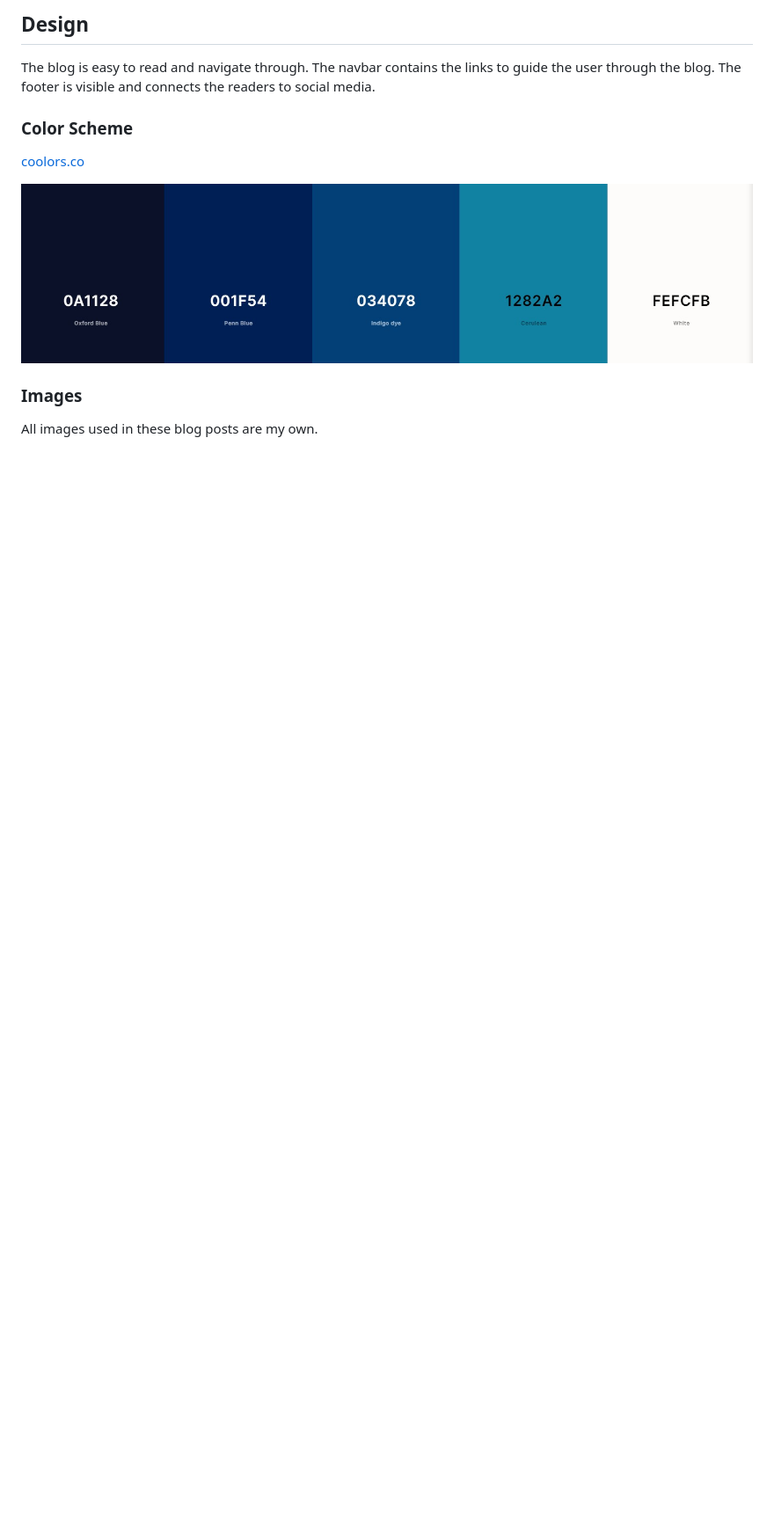
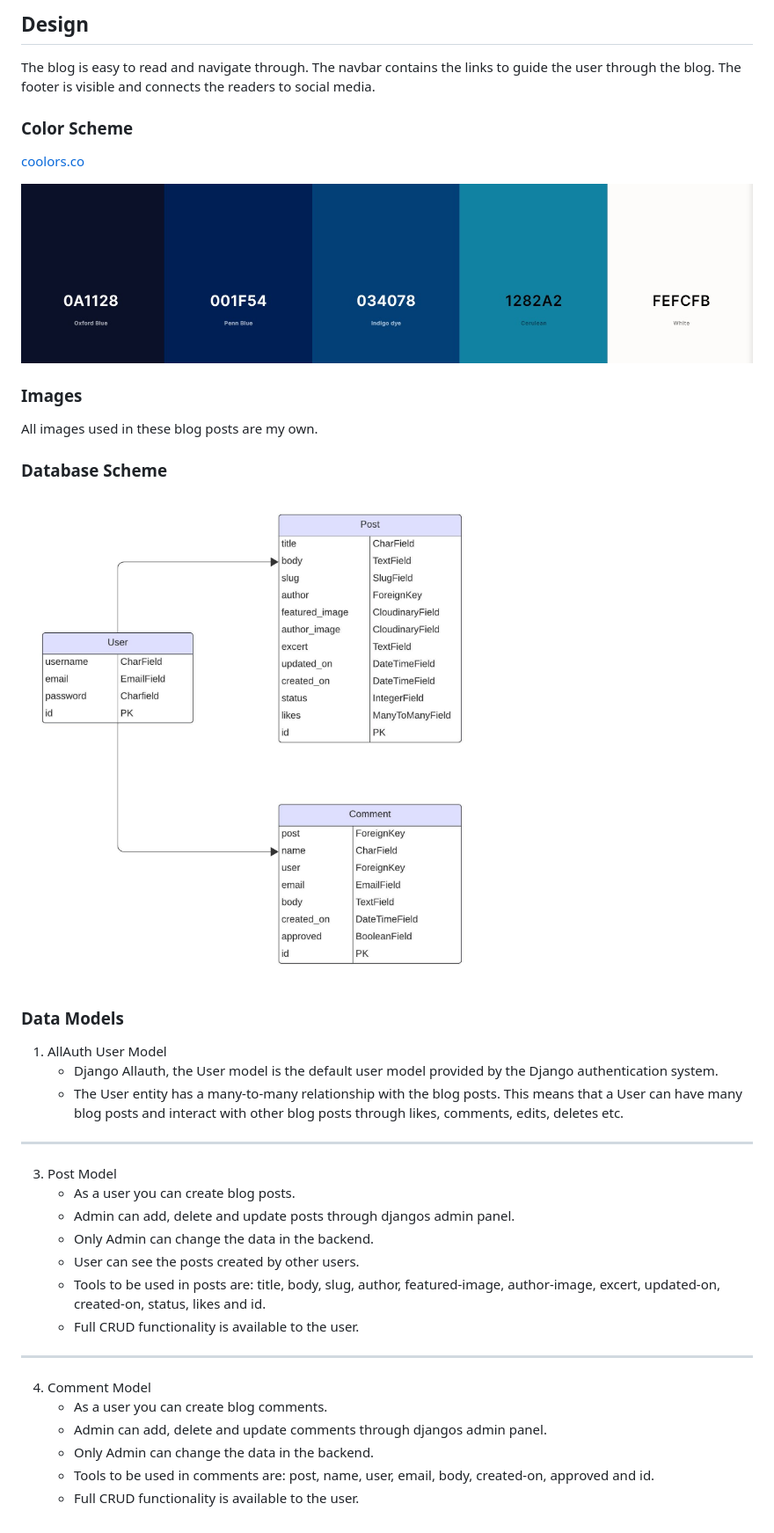
Before and after one commit to rebazp/P4MotorcycleBlog, a Markdown page: README.md, the part around the change printed below. Shown: that part at 88% size. Rendered like a GitHub page; pictures changed too: media/images/DatabaseSchemeMCBlog.jpeg (added); blank space fills up the shorter version.

Commit message:
readme database and data models

```diff
--- a/README.md
+++ b/README.md
@@ -165,3 +164,28 @@ The blog is easy to read and navigate through. The navbar contains the links to
 ### Images
 
 All images used in these blog posts are my own.
+
+### Database Scheme
+
+![Database](media/images/DatabaseSchemeMCBlog.jpeg)
+
+### Data Models
+
+1. AllAuth User Model
+    * Django Allauth, the User model is the default user model provided by the Django authentication system.
+    * The User entity has a many-to-many relationship with the blog posts. This means that a User can have many blog posts and interact with other blog posts through likes, comments, edits, deletes etc.
+---
+3. Post Model
+    * As a user you can create blog posts.
+    * Admin can add, delete and update posts through djangos admin panel.
+    * Only Admin can change the data in the backend.
+    * User can see the posts created by other users.
+    * Tools to be used in posts are: title, body, slug, author, featured-image, author-image, excert, updated-on, created-on, status, likes and id.
+    * Full CRUD functionality is available to the user.
+---
+4. Comment Model
+    * As a user you can create blog comments.
+    * Admin can add, delete and update comments through djangos admin panel.
+    * Only Admin can change the data in the backend.
+    * Tools to be used in comments are: post, name, user, email, body, created-on, approved and id.
+    * Full CRUD functionality is available to the user.
```
Also changed, not shown: other parts of README.md (+1 -2 lines).
